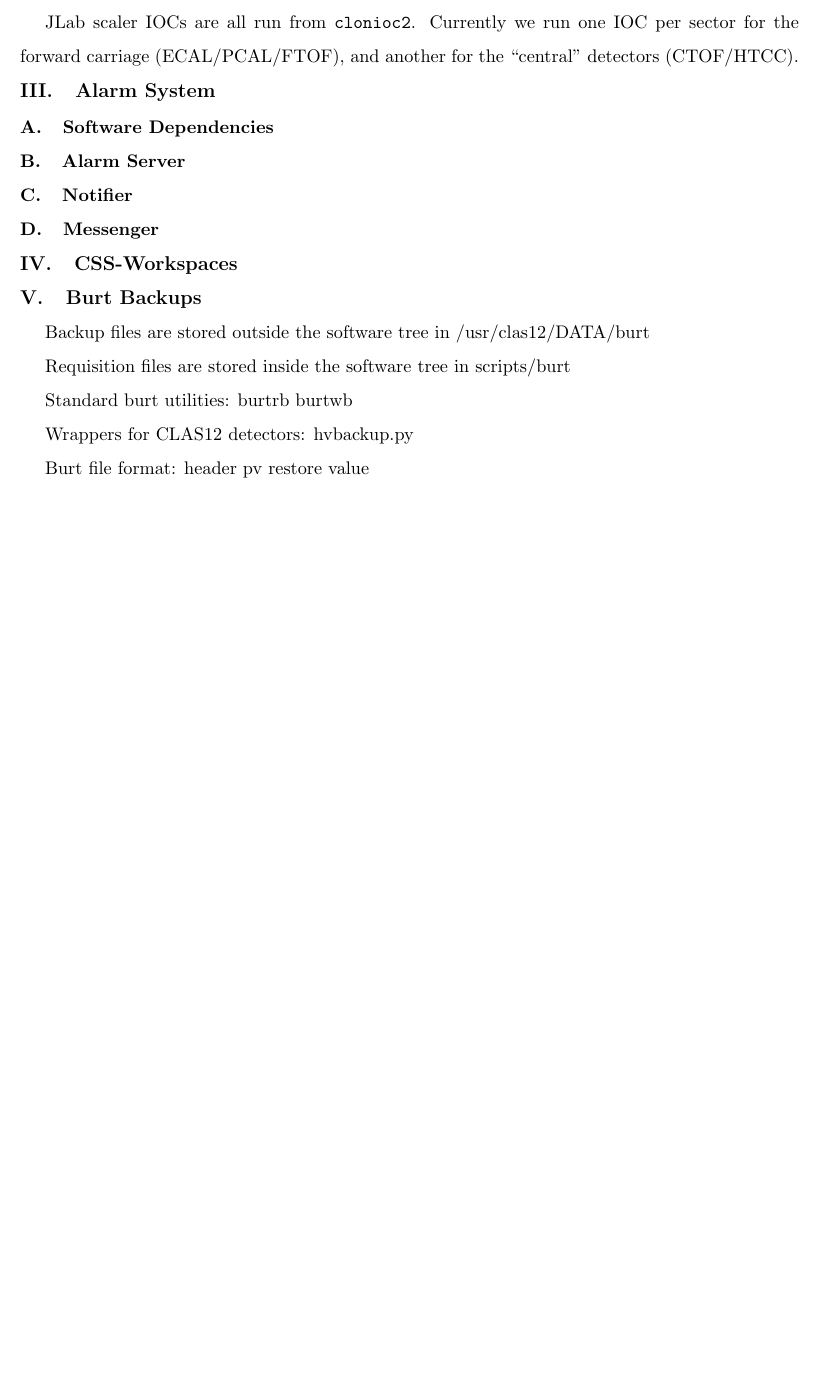
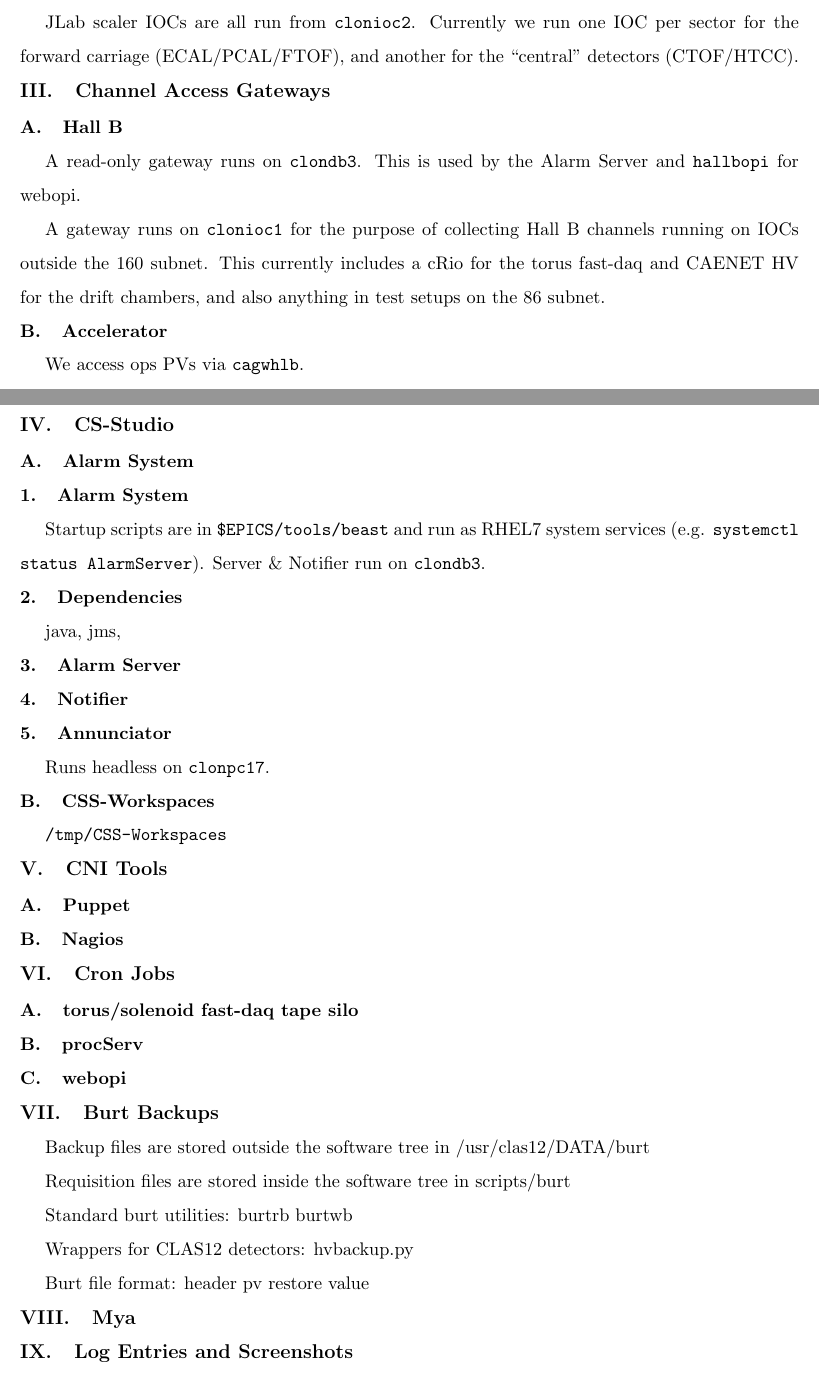
Before and after one commit to JeffersonLab/clas12-manuals, a LaTeX paper (controls/expert/clas12slow_ops_expert.tex, which reads controls/expert/tex/burt.tex): part of page 4 of 4 before the commit and two parts of pages 5 and 6 of 6 after it, the two joined at a grey line, cut so that both start at the same text, the shorter picture padded with empty space. Compiled offline with pdfLaTeX.

Commit message:
controls:  expert update

```diff
--- a/controls/expert/clas12slow_ops_expert.tex
+++ b/controls/expert/clas12slow_ops_expert.tex
@@ -57,22 +104,59 @@
 \subsubsection{Scalers}
 JLab scaler IOCs are all run from \texttt{clonioc2}.  Currently we run one IOC per sector for the forward carriage (ECAL/PCAL/FTOF), and another for the ``central'' detectors (CTOF/HTCC).
 
+\section{Channel Access Gateways}
+\subsection{Hall B}
+A read-only gateway runs on \texttt{clondb3}.  This is used by the Alarm Server and \texttt{hallbopi} for webopi.
 
+A gateway runs on \texttt{clonioc1} for the purpose of collecting Hall B channels running on IOCs outside the 160 subnet.  This currently includes a cRio for the torus fast-daq and CAENET HV for the drift chambers, and also anything in test setups on the 86 subnet.
+\subsection{Accelerator}
+We access ops PVs via \texttt{cagwhlb}.
 
-\section{Alarm System}
-\subsection{Software Dependencies}
-\subsection{Alarm Server}
-\subsection{Notifier}
-\subsection{Messenger}
+\section{CS-Studio}
+\subsection{Alarm System}
+\subsubsection{Alarm System}
+Startup scripts are in \texttt{\$EPICS/tools/beast} and run as RHEL7 system services (e.g. \texttt{systemctl status AlarmServer}).  Server \& Notifier run on \texttt{clondb3}.
+\subsubsection{Dependencies}
+java, jms,
+\subsubsection{Alarm Server}
+\subsubsection{Notifier}
+\subsubsection{Annunciator}
+Runs headless on \texttt{clonpc17}.
 
-\section{CSS-Workspaces}
+\subsection{CSS-Workspaces}
+\texttt{/tmp/CSS-Workspaces}
+
+\section{CNI Tools}
+\subsection{Puppet}
+\subsection{Nagios}
+
+\section{Cron Jobs}
+\subsection{torus/solenoid fast-daq tape silo}
+\subsection{procServ}
+\subsection{webopi}
 
 \section{Burt Backups}
-\input{tex/burt}
+Backup files are stored outside the software tree in
+/usr/clas12/DATA/burt
 
-%\section{Mya}
-%\section{Log Entries}
-%\section{Local Temporary Archiver}
+Requisition files are stored inside the software tree in
+scripts/burt
+
+Standard burt utilities:
+burtrb
+burtwb
+
+Wrappers for CLAS12 detectors:
+hvbackup.py
+
+Burt file format:
+header
+pv restore value
+
+\section{Mya}
+
+\section{Log Entries and Screenshots}
+
 
 %\bibliography{clas12slow_ops_expert}
 \end{document}
--- a/controls/expert/tex/burt.tex
+++ /dev/null
@@ -1,17 +0,0 @@
-
-Backup files are stored outside the software tree in
-/usr/clas12/DATA/burt
-
-Requisition files are stored inside the software tree in
-scripts/burt
-
-Standard burt utilities:
-burtrb
-burtwb
-
-Wrappers for CLAS12 detectors:
-hvbackup.py
-
-Burt file format:
-header
-pv restore value
```
Also changed, not shown: controls/expert/Makefile (added), controls/expert/clas12slow_ops_expert.pdf, controls/expert/tex/alarms.tex (deleted), controls/expert/clas12slow_ops_expert.tex (65 more changed lines).
